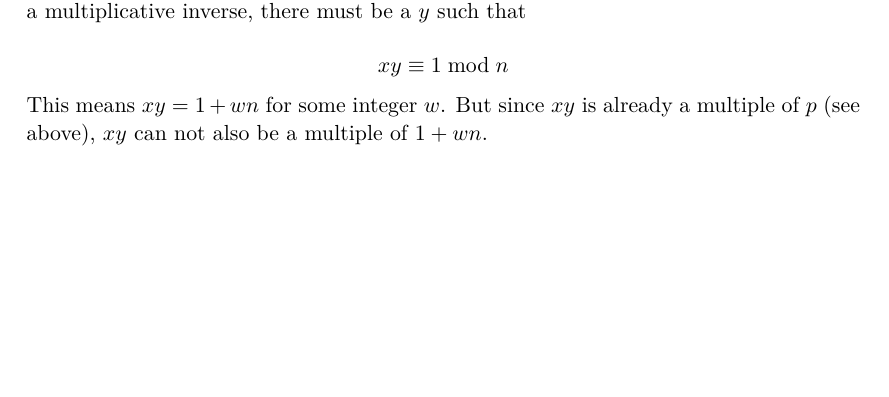
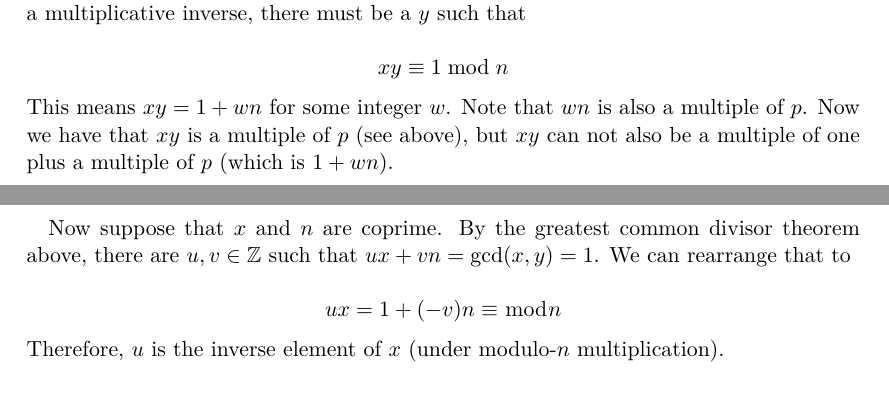
Before and after one commit to ClemensFMN/Journal, a LaTeX document (journal.tex, which reads 2017-04-26-gcd_01.tex): part of page 8 of 9 before the commit and two parts of pages 8 and 9 of 9 after it, the two joined at a grey line, cut so that both start at the same text, the shorter picture padded with empty space. Compiled offline with pdfLaTeX.

Commit message:
extended proof

```diff
--- a/2017-04-26-gcd_01.tex
+++ b/2017-04-26-gcd_01.tex
@@ -78,8 +78,15 @@ For $n$ being a positive integer, then a group element $x$ ($0 \leq x < n$) has
 x y \equiv 1 \bmod n
 \eee
 %
-This means $xy = 1 + wn$ for some integer $w$. But since $xy$ is already a multiple of $p$ (see above), $xy$ can not also be a multiple of $1 + wn$.
+This means $xy = 1 + wn$ for some integer $w$. Note that $wn$ is also a multiple of $p$. Now we have that $xy$ is a multiple of $p$ (see above), but $xy$ can not also be a multiple of one plus a multiple of $p$ (which is $1 + wn$).
 
+Now suppose that $x$ and $n$ are coprime. By the greatest common divisor theorem above, there are $u,v \in \mZ$ such that $ux + vn = \gcd(x,y) = 1$. We can rearrange that to
+
+\bee
+ux = 1 + (-v)n \equiv \bmod n
+\eee
+%
+Therefore, $u$ is the inverse element of $x$ (under modulo-$n$ multiplication).
 
 \paragraph{Group Definition.} Based on this theorem, we then define the group $\mZ_n^\star$ with group operation multiplication modulo-$n$ and elements $x < n$ being coprime with $n$. The number of group elements of $\mZ_n^\star$ depends on how many nummber are coprime to $n$ and this value is given by the \emph{Euler totient function} of $n$, denoted by $\Phi(n)$.
 
```
Also changed, not shown: 2017-04-26-gcd_01.tex (6 more changed lines).
